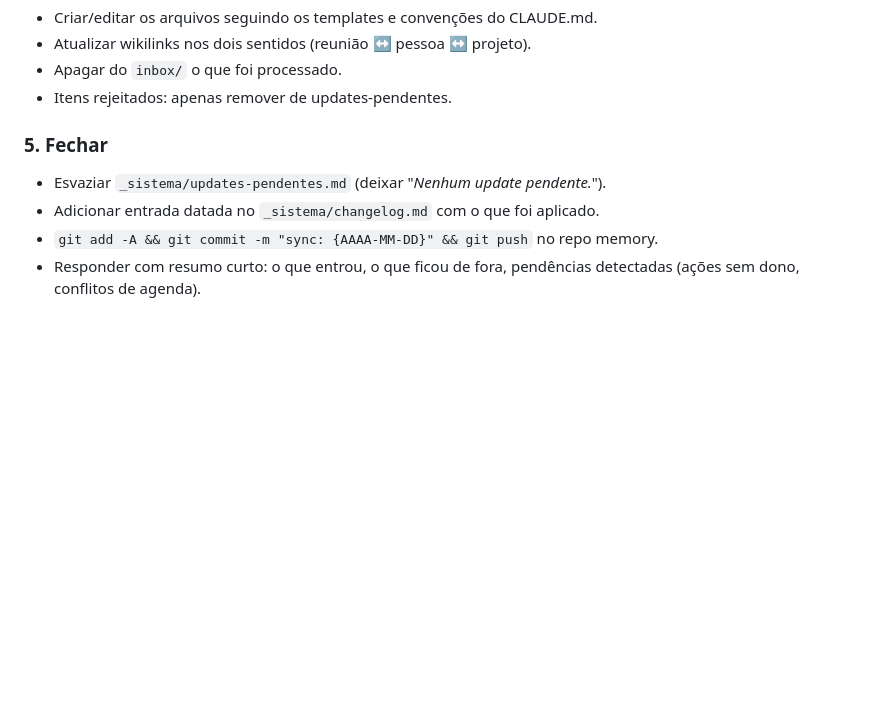
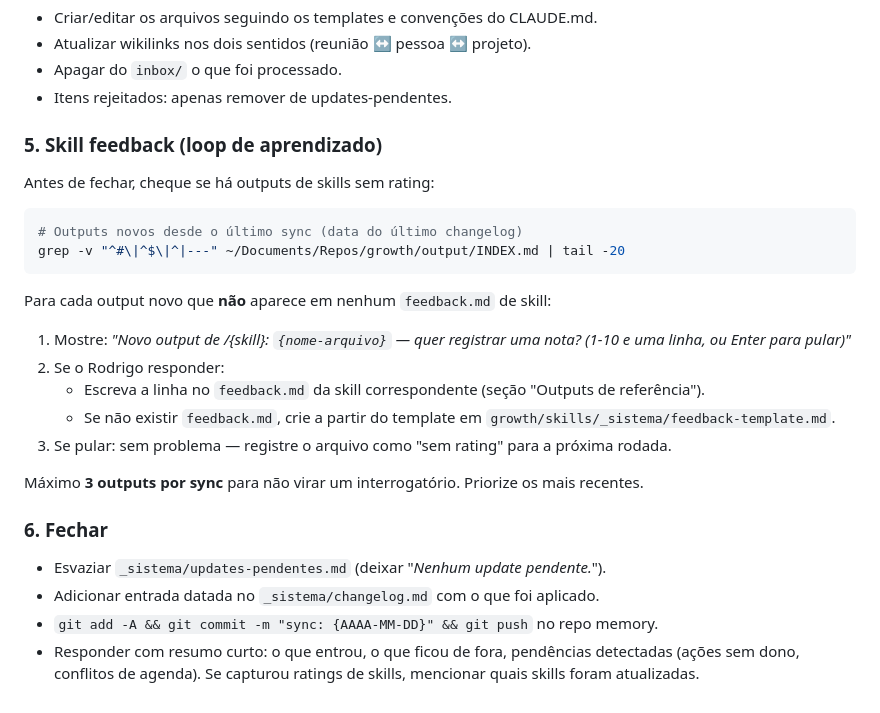
Before and after one commit to rodrigomachadoflash/memory, a Markdown page: _sistema/skill/SKILL.md, the part around the change. Rendered like a GitHub page; blank space fills up the shorter version.

Commit message:
Update: /memory skill v2 — captura de ratings de skills no sync diário
Co-Authored-By: Claude Sonnet 4.6 <noreply@anthropic.com>

````diff
--- a/_sistema/skill/SKILL.md
+++ b/_sistema/skill/SKILL.md
@@ -63,9 +63,28 @@ Para cada item aprovado:
 - Apagar do `inbox/` o que foi processado.
 - Itens rejeitados: apenas remover de updates-pendentes.
 
-### 5. Fechar
+### 5. Skill feedback (loop de aprendizado)
+
+Antes de fechar, cheque se há outputs de skills sem rating:
+
+```bash
+# Outputs novos desde o último sync (data do último changelog)
+grep -v "^#\|^$\|^|---" ~/Documents/Repos/growth/output/INDEX.md | tail -20
+```
+
+Para cada output novo que **não** aparece em nenhum `feedback.md` de skill:
+
+1. Mostre: _"Novo output de /{skill}: `{nome-arquivo}` — quer registrar uma nota? (1-10 e uma linha, ou Enter para pular)"_
+2. Se o Rodrigo responder:
+   - Escreva a linha no `feedback.md` da skill correspondente (seção "Outputs de referência").
+   - Se não existir `feedback.md`, crie a partir do template em `growth/skills/_sistema/feedback-template.md`.
+3. Se pular: sem problema — registre o arquivo como "sem rating" para a próxima rodada.
+
+Máximo **3 outputs por sync** para não virar um interrogatório. Priorize os mais recentes.
+
+### 6. Fechar
 
 - Esvaziar `_sistema/updates-pendentes.md` (deixar "_Nenhum update pendente._").
 - Adicionar entrada datada no `_sistema/changelog.md` com o que foi aplicado.
 - `git add -A && git commit -m "sync: {AAAA-MM-DD}" && git push` no repo memory.
-- Responder com resumo curto: o que entrou, o que ficou de fora, pendências detectadas (ações sem dono, conflitos de agenda).
+- Responder com resumo curto: o que entrou, o que ficou de fora, pendências detectadas (ações sem dono, conflitos de agenda). Se capturou ratings de skills, mencionar quais skills foram atualizadas.
````
